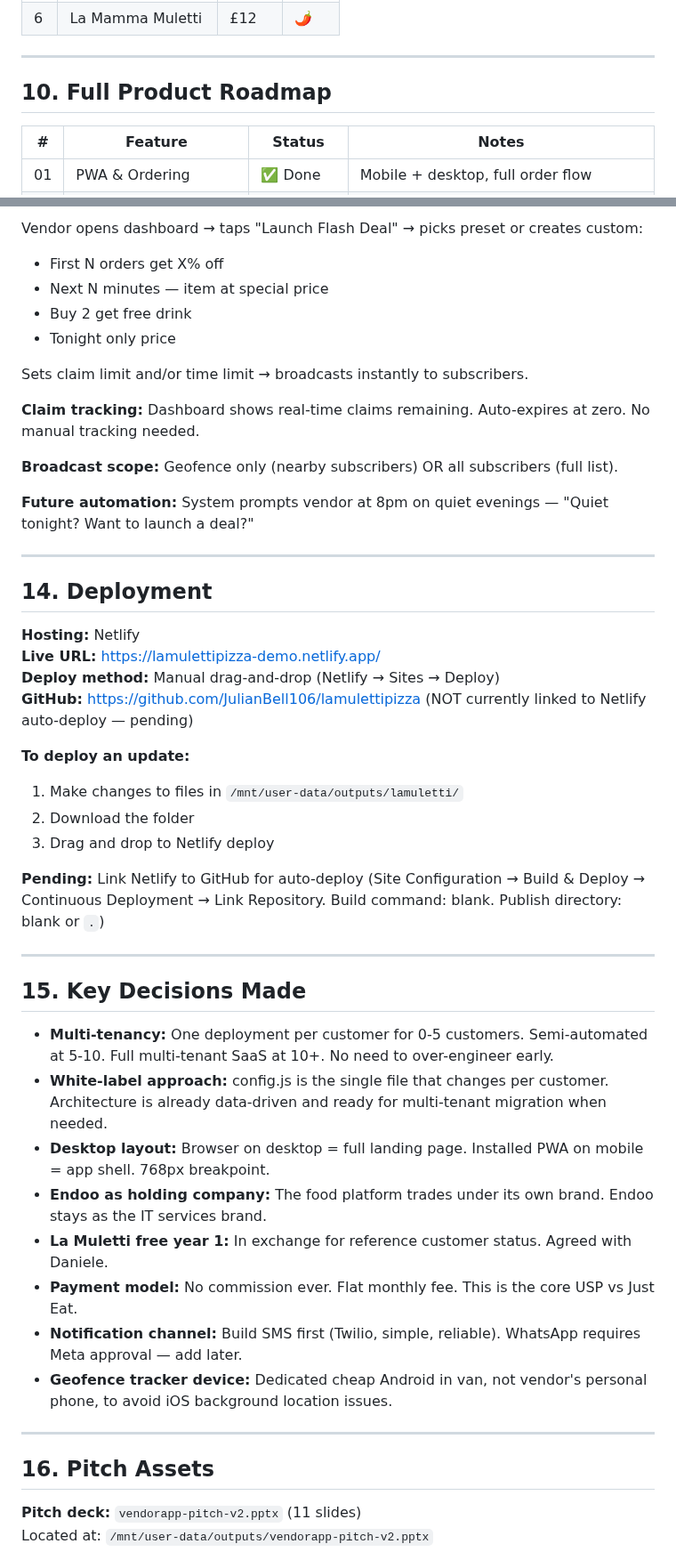
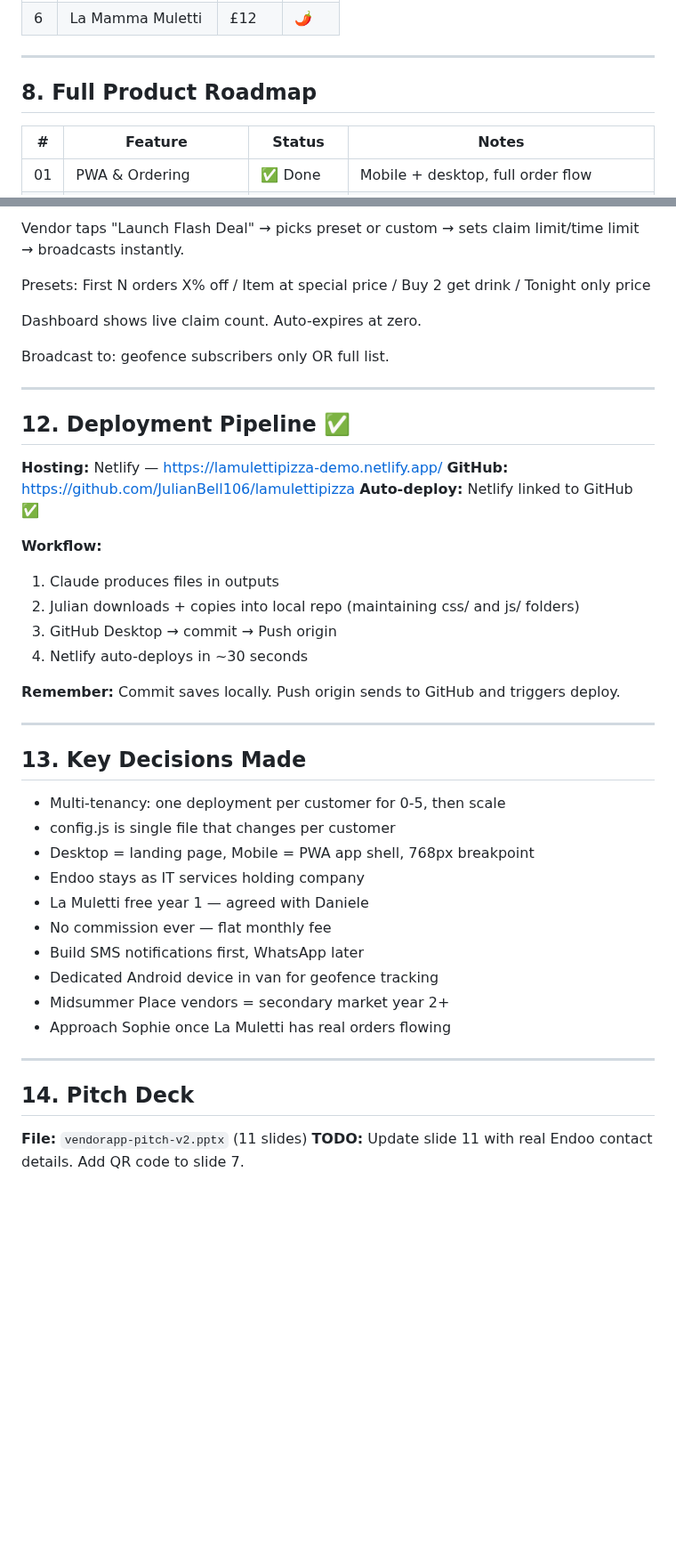
Before and after one commit to JulianBell106/lamulettipizza, a Markdown page: PROJECT.md, 2 parts joined by grey strips. Shown at 89% size. Drawn GitHub-style; blank space fills up the shorter version.

```diff
--- a/PROJECT.md
+++ b/PROJECT.md
@@ -163,7 +131,7 @@ Plus a fullscreen order confirmation overlay (`m-order-confirm`).
 
 ---
 
-## 10. Full Product Roadmap
+## 8. Full Product Roadmap
 
 | # | Feature | Status | Notes |
 |---|---------|--------|-------|
@@ -253,51 +210,47 @@ subscribers/
 
-Vendor opens dashboard → taps "Launch Flash Deal" → picks preset or creates custom:
-- First N orders get X% off
-- Next N minutes — item at special price
-- Buy 2 get free drink
-- Tonight only price
+Vendor taps "Launch Flash Deal" → picks preset or custom → sets claim limit/time limit → broadcasts instantly.
 
-Sets claim limit and/or time limit → broadcasts instantly to subscribers.
+Presets: First N orders X% off / Item at special price / Buy 2 get drink / Tonight only price
 
-**Claim tracking:** Dashboard shows real-time claims remaining. Auto-expires at zero. No manual tracking needed.
+Dashboard shows live claim count. Auto-expires at zero.
 
-**Broadcast scope:** Geofence only (nearby subscribers) OR all subscribers (full list).
-
-**Future automation:** System prompts vendor at 8pm on quiet evenings — "Quiet tonight? Want to launch a deal?"
+Broadcast to: geofence subscribers only OR full list.
 
 ---
 
-## 14. Deployment
+## 12. Deployment Pipeline ✅
 
-**Hosting:** Netlify
-**Live URL:** https://lamulettipizza-demo.netlify.app/
-**Deploy method:** Manual drag-and-drop (Netlify → Sites → Deploy)
-**GitHub:** https://github.com/JulianBell106/lamulettipizza (NOT currently linked to Netlify auto-deploy — pending)
+**Hosting:** Netlify — https://lamulettipizza-demo.netlify.app/
+**GitHub:** https://github.com/JulianBell106/lamulettipizza
+**Auto-deploy:** Netlify linked to GitHub ✅
 
-**To deploy an update:**
-1. Make changes to files in `/mnt/user-data/outputs/lamuletti/`
-2. Download the folder
-3. Drag and drop to Netlify deploy
+**Workflow:**
+1. Claude produces files in outputs
+2. Julian downloads + copies into local repo (maintaining css/ and js/ folders)
+3. GitHub Desktop → commit → Push origin
+4. Netlify auto-deploys in ~30 seconds
 
-**Pending:** Link Netlify to GitHub for auto-deploy (Site Configuration → Build & Deploy → Continuous Deployment → Link Repository. Build command: blank. Publish directory: blank or `.`)
+**Remember:** Commit saves locally. Push origin sends to GitHub and triggers deploy.
 
 ---
 
-## 15. Key Decisions Made
+## 13. Key Decisions Made
 
-- **Multi-tenancy:** One deployment per customer for 0-5 customers. Semi-automated at 5-10. Full multi-tenant SaaS at 10+. No need to over-engineer early.
-- **White-label approach:** config.js is the single file that changes per customer. Architecture is already data-driven and ready for multi-tenant migration when needed.
-- **Desktop layout:** Browser on desktop = full landing page. Installed PWA on mobile = app shell. 768px breakpoint.
-- **Endoo as holding company:** The food platform trades under its own brand. Endoo stays as the IT services brand.
-- **La Muletti free year 1:** In exchange for reference customer status. Agreed with Daniele.
-- **Payment model:** No commission ever. Flat monthly fee. This is the core USP vs Just Eat.
-- **Notification channel:** Build SMS first (Twilio, simple, reliable). WhatsApp requires Meta approval — add later.
-- **Geofence tracker device:** Dedicated cheap Android in van, not vendor's personal phone, to avoid iOS background location issues.
+- Multi-tenancy: one deployment per customer for 0-5, then scale
+- config.js is single file that changes per customer
+- Desktop = landing page, Mobile = PWA app shell, 768px breakpoint
+- Endoo stays as IT services holding company
+- La Muletti free year 1 — agreed with Daniele
+- No commission ever — flat monthly fee
+- Build SMS notifications first, WhatsApp later
+- Dedicated Android device in van for geofence tracking
+- Midsummer Place vendors = secondary market year 2+
+- Approach Sophie once La Muletti has real orders flowing
 
 ---
 
-## 16. Pitch Assets
+## 14. Pitch Deck
 
-**Pitch deck:** `vendorapp-pitch-v2.pptx` (11 slides)
-Located at: `/mnt/user-data/outputs/vendorapp-pitch-v2.pptx`
+**File:** `vendorapp-pitch-v2.pptx` (11 slides)
+**TODO:** Update slide 11 with real Endoo contact details. Add QR code to slide 7.
 
```
Also changed, not shown: other parts of PROJECT.md (+90 -158 lines).
